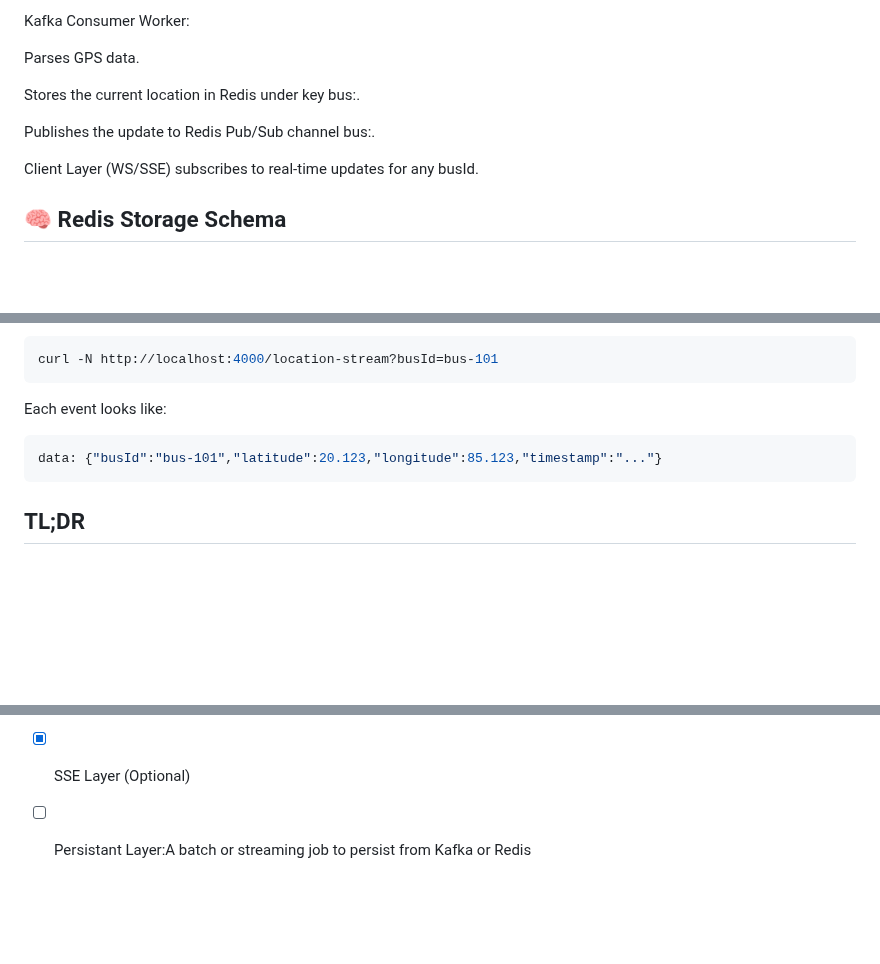
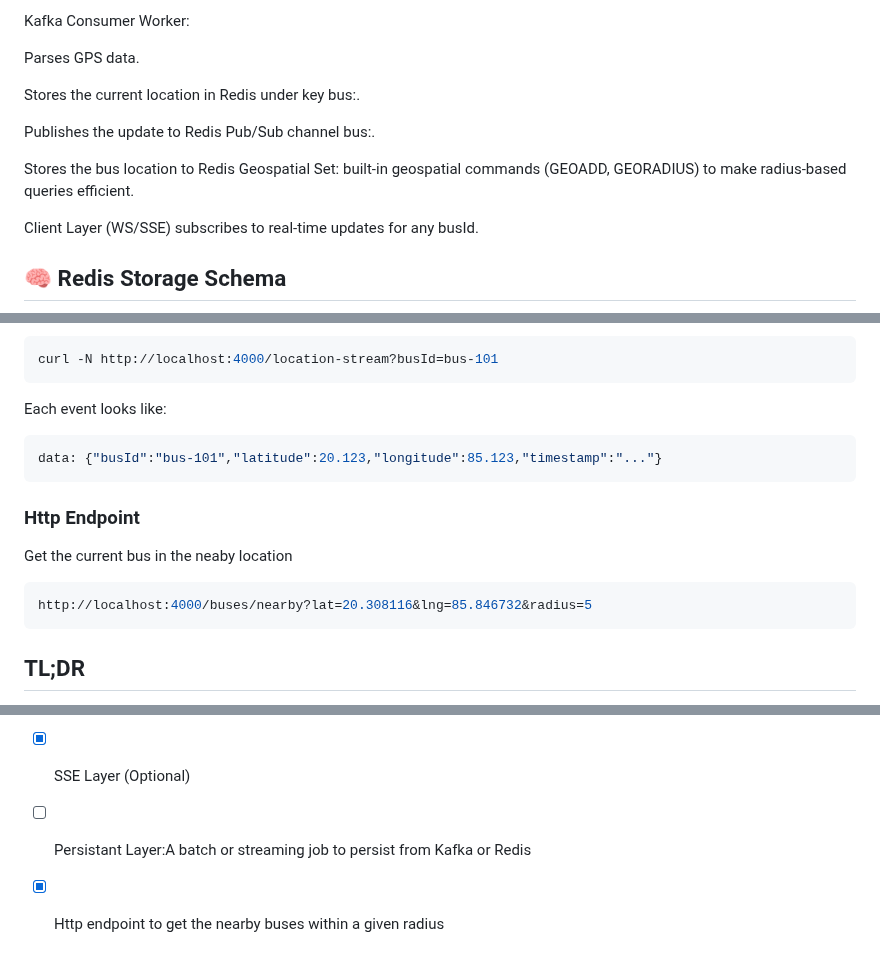
Before and after one commit to imdinnesh/Mo_Bus, a Markdown page: location/README.md, 3 parts joined by grey strips. Drawn GitHub-style; blank space fills up the shorter version.

Commit message:
updated readme for locations

````diff
--- a/location/README.md
+++ b/location/README.md
@@ -49,6 +49,8 @@ Stores the current location in Redis under key bus:<busId>.
 
 Publishes the update to Redis Pub/Sub channel bus:<busId>.
 
+Stores the bus location to Redis Geospatial Set: built-in geospatial commands (GEOADD, GEORADIUS) to make radius-based queries efficient.
+
 Client Layer (WS/SSE) subscribes to real-time updates for any busId.
 
 ## 🧠 Redis Storage Schema
@@ -95,6 +97,13 @@ Each event looks like:
 data: {"busId":"bus-101","latitude":20.123,"longitude":85.123,"timestamp":"..."}
 ```
 
+### Http Endpoint
+Get the current bus in the neaby location
+
+```bash
+http://localhost:4000/buses/nearby?lat=20.308116&lng=85.846732&radius=5
+```
+
 ## TL;DR
 This module handles the following  location related things:
 
@@ -106,3 +115,4 @@ The services it includes
 - [x] Web Socket Layer
 - [x] SSE Layer (Optional)
 - [ ] Persistant Layer:A batch or streaming job to persist from Kafka or Redis
+- [x] Http endpoint to get the nearby buses within a given radius
````
